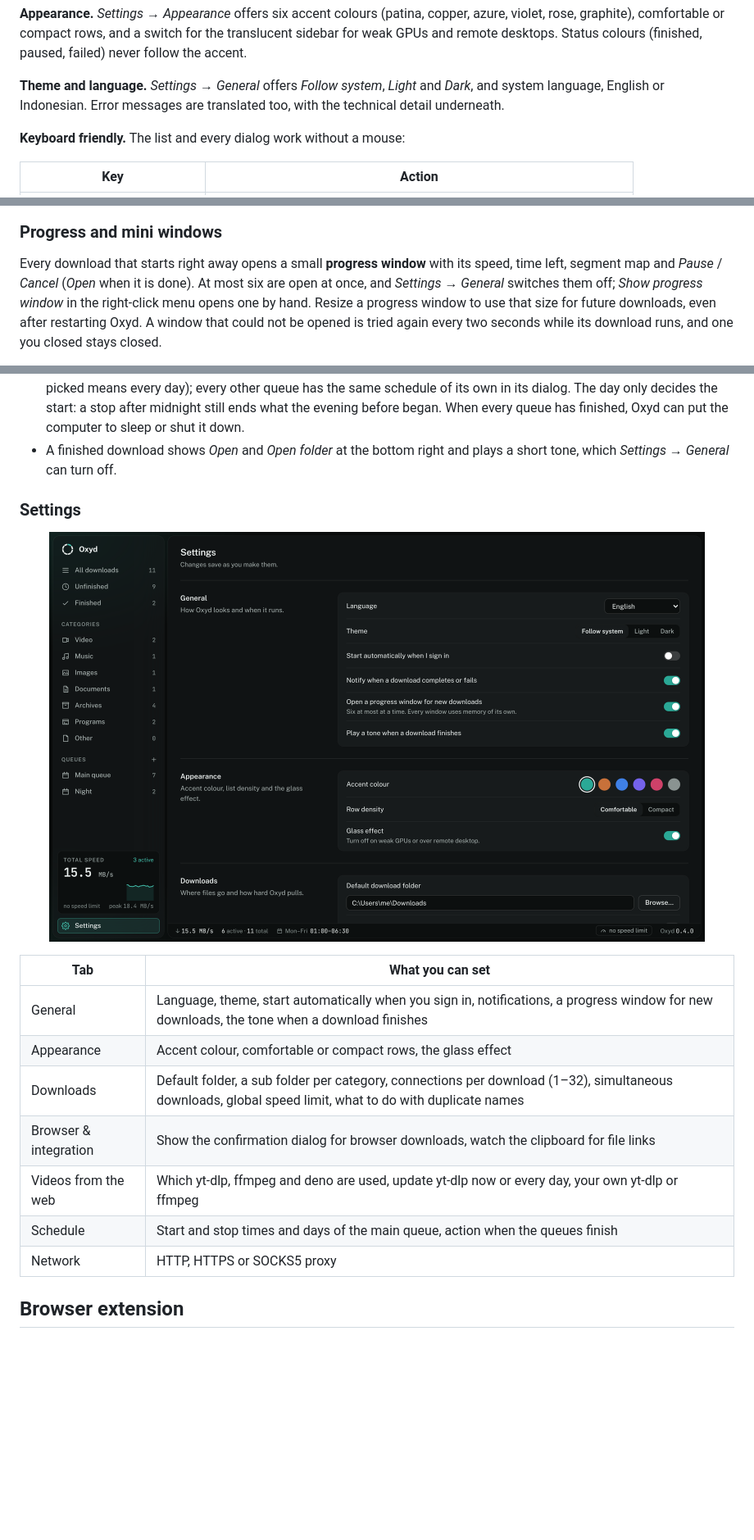
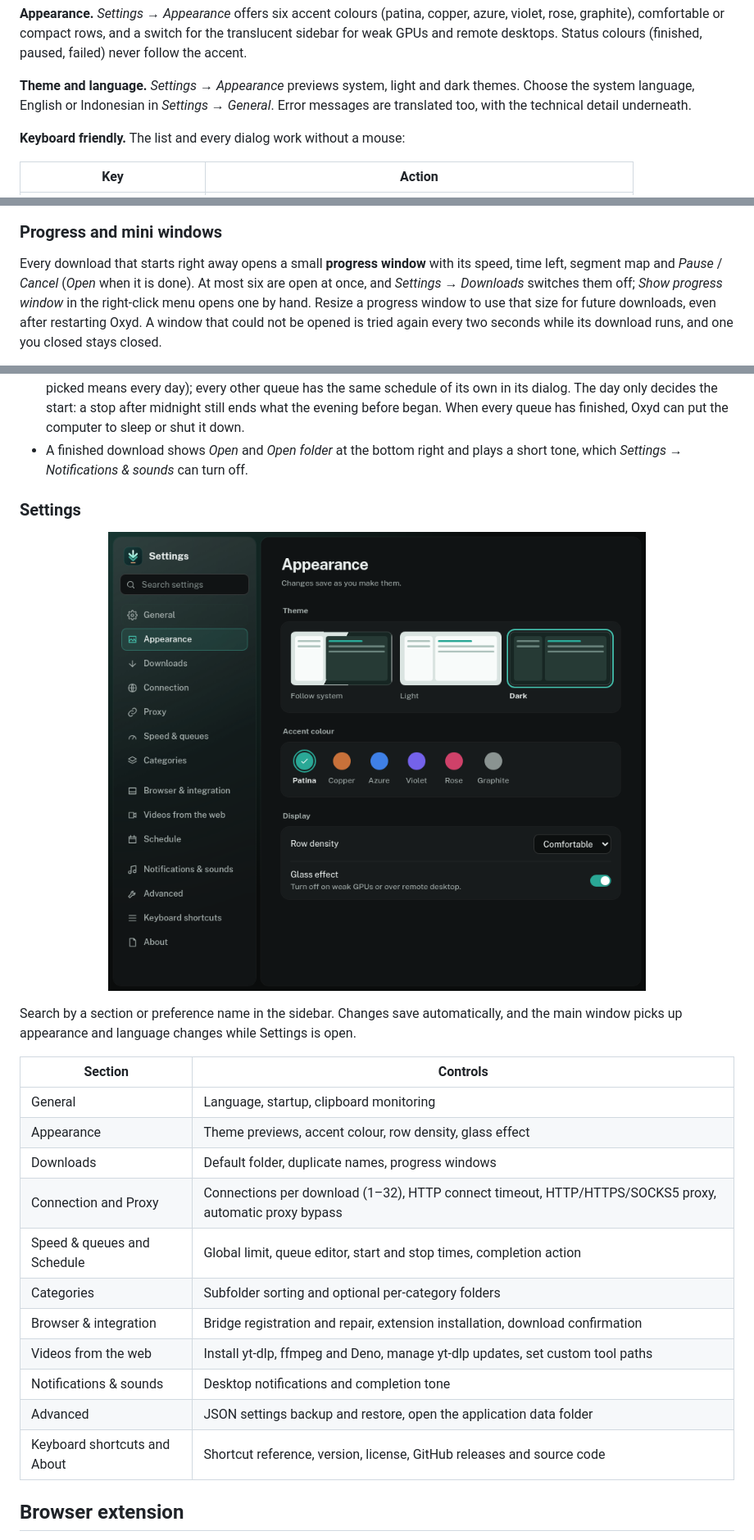
Before and after one commit to YosuaPWH/Oxyd-Download-Manager, a Markdown page: README.md, 3 parts joined by grey strips. Shown at 82% size. Drawn GitHub-style; pictures changed too: docs/images/settings-page-dark.png; blank space fills up the shorter version.

Commit message:
Redesign the Oxyd settings window using Prism as a reference

```diff
--- a/README.md
+++ b/README.md
@@ -116,8 +116,8 @@ violet, rose, graphite), comfortable or compact rows, and a switch for the trans
 sidebar for weak GPUs and remote desktops. Status colours (finished, paused, failed) never
 follow the accent.
 
-**Theme and language.** *Settings → General* offers *Follow system*, *Light* and *Dark*, and
-system language, English or Indonesian. Error messages are translated too, with the technical detail
+**Theme and language.** *Settings → Appearance* previews system, light and dark themes.
+Choose the system language, English or Indonesian in *Settings → General*. Error messages are translated too, with the technical detail
 underneath.
 
 **Keyboard friendly.** The list and every dialog work without a mouse:
@@ -282,7 +282,7 @@ replaced. The media tools use the ffmpeg Oxyd already manages for videos, one jo
 
 Every download that starts right away opens a small **progress window** with its speed, time
 left, segment map and *Pause* / *Cancel* (*Open* when it is done). At most six are open at
-once, and *Settings → General* switches them off; *Show progress window* in the right-click
+once, and *Settings → Downloads* switches them off; *Show progress window* in the right-click
 menu opens one by hand. Resize a progress window to use that size for future downloads, even
 after restarting Oxyd. A window that could not be opened is tried again every two seconds while
 its download runs, and one you closed stays closed.
@@ -313,7 +313,7 @@ view of its own and costs memory while it is open.
   what the evening before began. When every queue has finished, Oxyd can put the computer to
   sleep or shut it down.
 - A finished download shows *Open* and *Open folder* at the bottom right and plays a short
-  tone, which *Settings → General* can turn off.
+  tone, which *Settings → Notifications & sounds* can turn off.
 
 ### Settings
 
@@ -321,15 +321,22 @@ view of its own and costs memory while it is open.
   <img src="docs/images/settings-page-dark.png" alt="Settings page" width="800">
 </p>
 
-| Tab | What you can set |
+Search by a section or preference name in the sidebar. Changes save automatically, and the
+main window picks up appearance and language changes while Settings is open.
+
+| Section | Controls |
 |---|---|
-| General | Language, theme, start automatically when you sign in, notifications, a progress window for new downloads, the tone when a download finishes |
-| Appearance | Accent colour, comfortable or compact rows, the glass effect |
-| Downloads | Default folder, a sub folder per category, connections per download (1–32), simultaneous downloads, global speed limit, what to do with duplicate names |
-| Browser & integration | Show the confirmation dialog for browser downloads, watch the clipboard for file links |
-| Videos from the web | Which yt-dlp, ffmpeg and deno are used, update yt-dlp now or every day, your own yt-dlp or ffmpeg |
-| Schedule | Start and stop times and days of the main queue, action when the queues finish |
-| Network | HTTP, HTTPS or SOCKS5 proxy |
+| General | Language, startup, clipboard monitoring |
+| Appearance | Theme previews, accent colour, row density, glass effect |
+| Downloads | Default folder, duplicate names, progress windows |
+| Connection and Proxy | Connections per download (1–32), HTTP connect timeout, HTTP/HTTPS/SOCKS5 proxy, automatic proxy bypass |
+| Speed & queues and Schedule | Global limit, queue editor, start and stop times, completion action |
+| Categories | Subfolder sorting and optional per-category folders |
+| Browser & integration | Bridge registration and repair, extension installation, download confirmation |
+| Videos from the web | Install yt-dlp, ffmpeg and Deno, manage yt-dlp updates, set custom tool paths |
+| Notifications & sounds | Desktop notifications and completion tone |
+| Advanced | JSON settings backup and restore, open the application data folder |
+| Keyboard shortcuts and About | Shortcut reference, version, license, GitHub releases and source code |
 
 ## Browser extension
 
```
Also changed, not shown: 6 other files.
